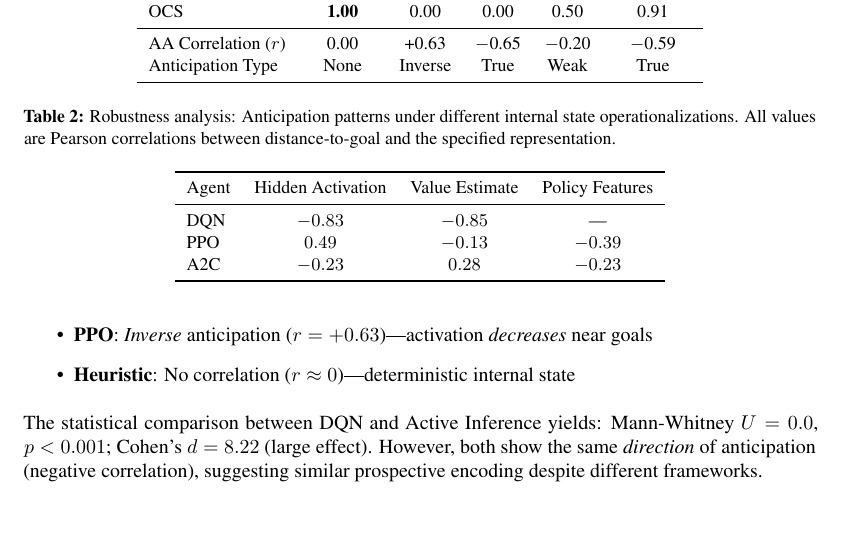
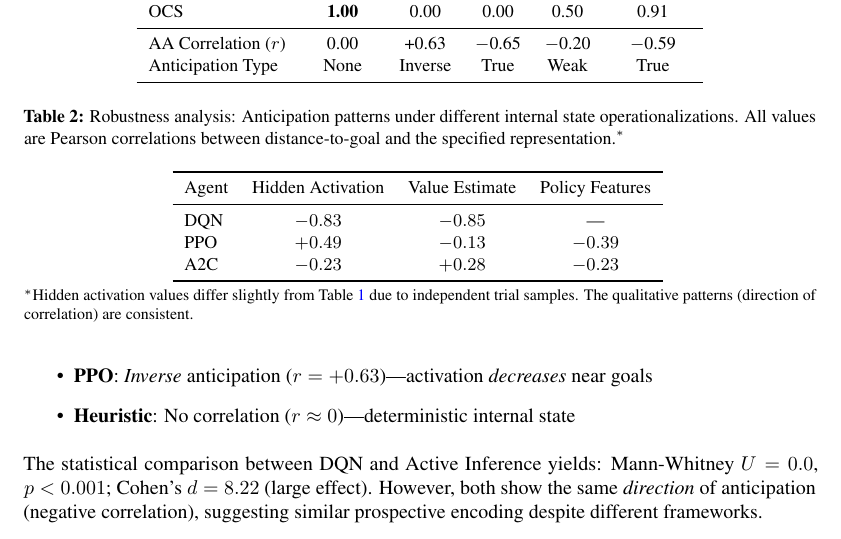
Before and after one commit to paulfryer/desire, a LaTeX paper (paper/main.tex, which reads paper/figures/robustness_table.tex): part of page 4 of 9, cut so that both start at the same text. Compiled offline with pdfLaTeX.

Commit message:
Add footnote explaining correlation value differences between tables
Table 1 (main results) and Table 2 (robustness) use independent trial samples,
causing slight numerical differences. Added footnote clarifying that qualitative
patterns (direction of correlation) are consistent across samples.

Co-Authored-By: Claude Opus 4.5 <noreply@anthropic.com>

```diff
--- a/paper/figures/robustness_table.tex
+++ b/paper/figures/robustness_table.tex
@@ -1,5 +1,5 @@
 \begin{table}[t]
-\caption{Robustness analysis: Anticipation patterns under different internal state operationalizations. All values are Pearson correlations between distance-to-goal and the specified representation.}
+\caption{Robustness analysis: Anticipation patterns under different internal state operationalizations. All values are Pearson correlations between distance-to-goal and the specified representation.$^*$}
 \label{tab:robustness}
 \centering
 \small
@@ -8,8 +8,12 @@
 Agent & Hidden Activation & Value Estimate & Policy Features \\
 \midrule
 DQN & $-0.83$ & $-0.85$ & --- \\
-PPO & $0.49$ & $-0.13$ & $-0.39$ \\
-A2C & $-0.23$ & $0.28$ & $-0.23$ \\
+PPO & $+0.49$ & $-0.13$ & $-0.39$ \\
+A2C & $-0.23$ & $+0.28$ & $-0.23$ \\
 \bottomrule
 \end{tabular}
+\vspace{1mm}
+
+\raggedright
+\footnotesize{$^*$Hidden activation values differ slightly from Table~\ref{tab:results} due to independent trial samples. The qualitative patterns (direction of correlation) are consistent.}
 \end{table}
```
Also changed, not shown: paper/main.pdf.
